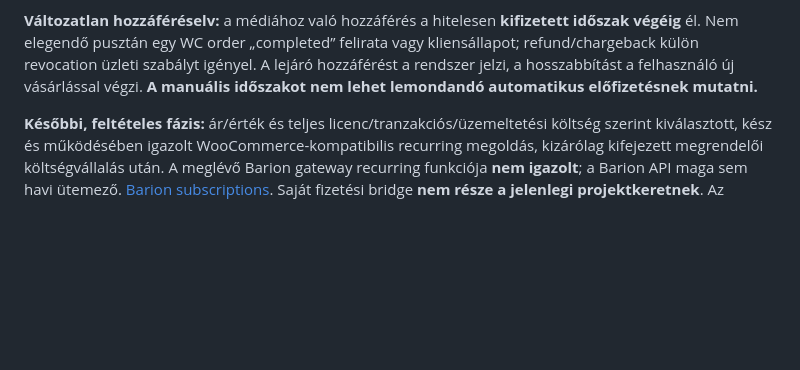
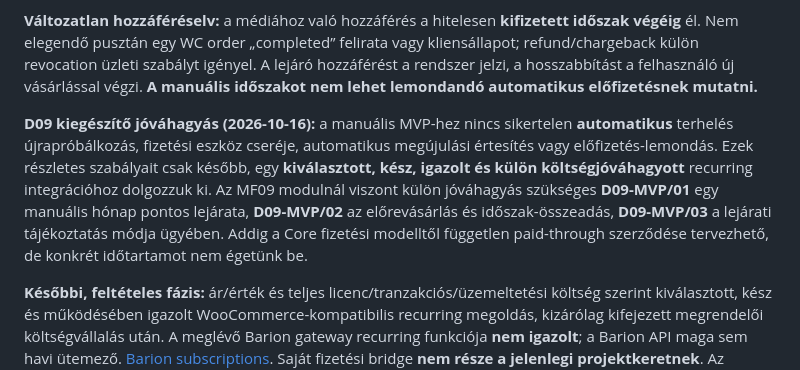
Before and after one commit to realabu/ringato-pwa-demo, a Markdown page: docs/implementation-plan/02-architektura.md, the part around the change. GitHub-like rendering; blank space fills up the shorter version.

Commit message:
docs: defer recurring operations until selected integration; isolate D09 MVP decisions

```diff
--- a/docs/implementation-plan/02-architektura.md
+++ b/docs/implementation-plan/02-architektura.md
@@ -142,6 +142,8 @@ Lejárt hold után beérkező sikeres fizetés: ugyanazon eseményzár mellett
 
 **Változatlan hozzáféréselv:** a médiához való hozzáférés a hitelesen **kifizetett időszak végéig** él. Nem elegendő pusztán egy WC order „completed” felirata vagy kliensállapot; refund/chargeback külön revocation üzleti szabályt igényel. A lejáró hozzáférést a rendszer jelzi, a hosszabbítást a felhasználó új vásárlással végzi. **A manuális időszakot nem lehet lemondandó automatikus előfizetésnek mutatni.**
 
+**D09 kiegészítő jóváhagyás (2026-10-16):** a manuális MVP-hez nincs sikertelen **automatikus** terhelés újrapróbálkozás, fizetési eszköz cseréje, automatikus megújulási értesítés vagy előfizetés-lemondás. Ezek részletes szabályait csak később, egy **kiválasztott, kész, igazolt és külön költségjóváhagyott** recurring integrációhoz dolgozzuk ki. Az MF09 modulnál viszont külön jóváhagyás szükséges **D09-MVP/01** egy manuális hónap pontos lejárata, **D09-MVP/02** az előrevásárlás és időszak-összeadás, **D09-MVP/03** a lejárati tájékoztatás módja ügyében. Addig a Core fizetési modelltől független paid-through szerződése tervezhető, de konkrét időtartamot nem égetünk be.
+
 **Későbbi, feltételes fázis:** ár/érték és teljes licenc/tranzakciós/üzemeltetési költség szerint kiválasztott, kész és működésében igazolt WooCommerce-kompatibilis recurring megoldás, kizárólag kifejezett megrendelői költségvállalás után. A meglévő Barion gateway recurring funkciója **nem igazolt**; a Barion API maga sem havi ütemező. [Barion subscriptions](https://docs.barion.com/Subscriptions%3A_set_up_recurring_billing). Saját fizetési bridge **nem része a jelenlegi projektkeretnek**. Az adaptercsere nem módosítja a Core paid-through jogosultsági szerződését, a meglévő hozzáféréseket migrálni/összefésülni kell. Később a megújulás/lemondás/kártyacsere/retry külön elfogadási teszt.
 
 ## 6. Média, push és üzenet
```
